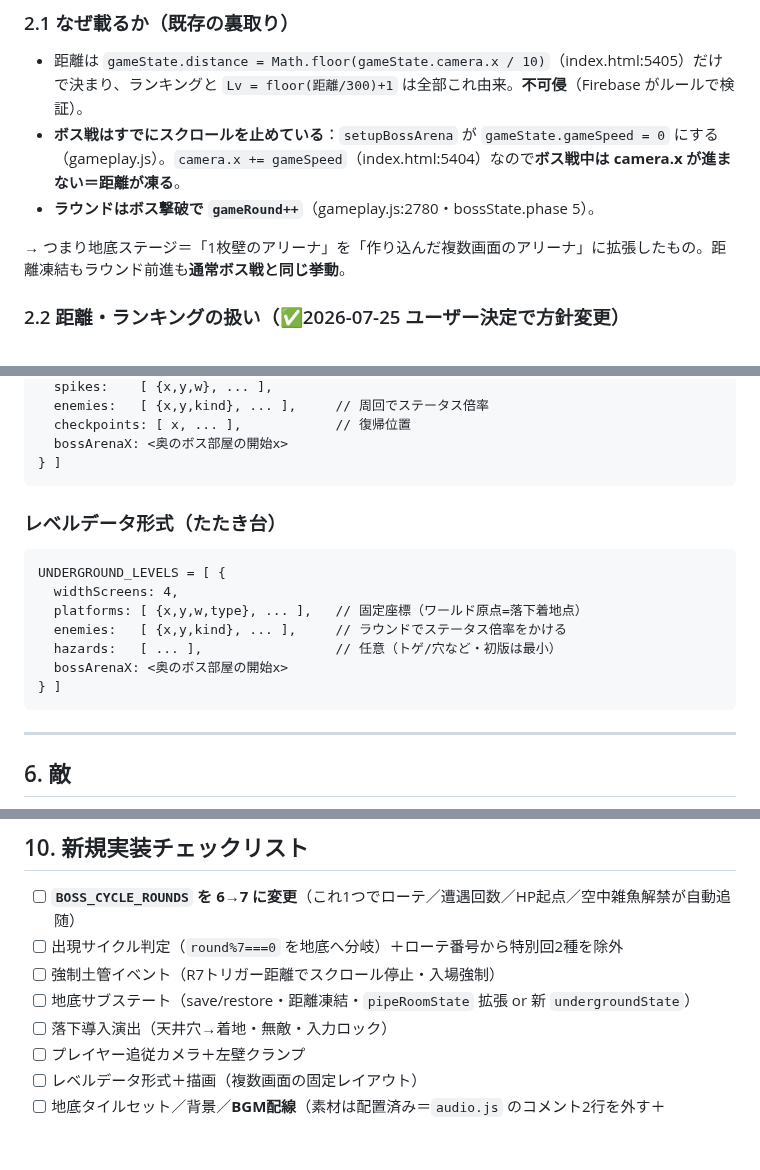
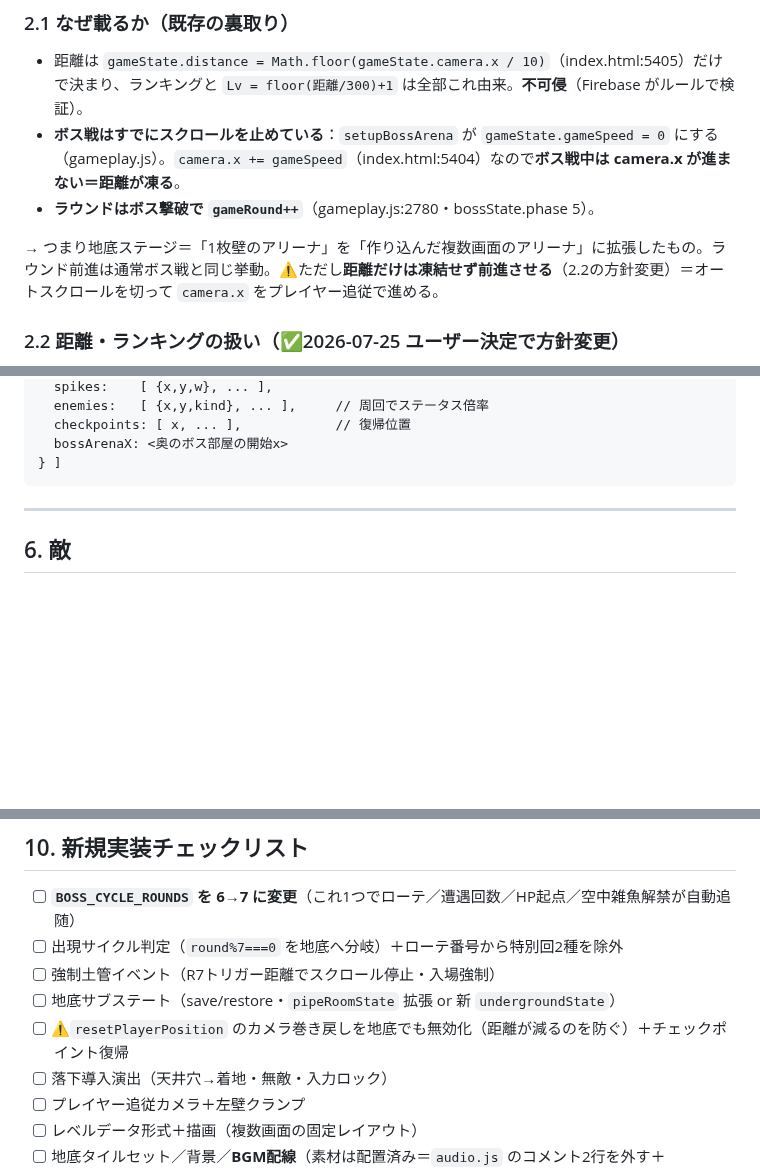
Before and after one commit to shinomiyapiyo/piyos-adventure, a Markdown page: SPEC_UNDERGROUND.md, 3 parts joined by grey strips. GitHub-like rendering; blank space fills up the shorter version.

Commit message:
docs: 地底仕様書の整理（レベルデータ形式の重複ブロックを削除＋旧「距離凍結」前提の記述3件を加算方針へ修正＋P1のゴールを「距離が規定量ぶん単調増加することの実測」に更新＋チェックポイント/巻き戻し無効化をチェックリストに追加）
Co-Authored-By: Claude Opus 4.8 <noreply@anthropic.com>

````diff
--- a/SPEC_UNDERGROUND.md
+++ b/SPEC_UNDERGROUND.md
@@ -82,7 +82,7 @@ return BOSS_KINDS[(rotIdx - 1) % BOSS_KINDS.length];
 - **ボス戦はすでにスクロールを止めている**：`setupBossArena` が `gameState.gameSpeed = 0` にする（gameplay.js）。`camera.x += gameSpeed`（index.html:5404）なので**ボス戦中は camera.x が進まない＝距離が凍る**。
 - **ラウンドはボス撃破で `gameRound++`**（gameplay.js:2780・bossState.phase 5）。
 
-→ つまり地底ステージ＝「1枚壁のアリーナ」を「作り込んだ複数画面のアリーナ」に拡張したもの。距離凍結もラウンド前進も**通常ボス戦と同じ挙動**。
+→ つまり地底ステージ＝「1枚壁のアリーナ」を「作り込んだ複数画面のアリーナ」に拡張したもの。ラウンド前進は通常ボス戦と同じ挙動。⚠ただし**距離だけは凍結せず前進させる**（2.2の方針変更）＝オートスクロールを切って `camera.x` をプレイヤー追従で進める。
 
 ### 2.2 距離・ランキングの扱い（✅2026-07-25 ユーザー決定で**方針変更**）
 
@@ -187,16 +187,6 @@ UNDERGROUND_LEVELS = [ {
 } ]
 ```
 
-### レベルデータ形式（たたき台）
-```
-UNDERGROUND_LEVELS = [ {
-  widthScreens: 4,
-  platforms: [ {x,y,w,type}, ... ],   // 固定座標（ワールド原点=落下着地点）
-  enemies:   [ {x,y,kind}, ... ],     // ラウンドでステータス倍率をかける
-  hazards:   [ ... ],                 // 任意（トゲ/穴など・初版は最小）
-  bossArenaX: <奥のボス部屋の開始x>
-} ]
-```
 
 ---
 
@@ -269,7 +259,8 @@ UNDERGROUND_LEVELS = [ {
 - [ ] **`BOSS_CYCLE_ROUNDS` を 6→7 に変更**（これ1つでローテ／遭遇回数／HP起点／空中雑魚解禁が自動追随）
 - [ ] 出現サイクル判定（`round%7===0` を地底へ分岐）＋ローテ番号から特別回2種を除外
 - [ ] 強制土管イベント（R7トリガー距離でスクロール停止・入場強制）
-- [ ] 地底サブステート（save/restore・距離凍結・`pipeRoomState` 拡張 or 新 `undergroundState`）
+- [ ] 地底サブステート（save/restore・`pipeRoomState` 拡張 or 新 `undergroundState`）
+- [ ] ⚠`resetPlayerPosition` のカメラ巻き戻しを地底でも無効化（距離が減るのを防ぐ）＋チェックポイント復帰
 - [ ] 落下導入演出（天井穴→着地・無敵・入力ロック）
 - [ ] プレイヤー追従カメラ＋左壁クランプ
 - [ ] レベルデータ形式＋描画（複数画面の固定レイアウト）
````
Also changed, not shown: other parts of SPEC_UNDERGROUND.md (+2 -2 lines).
